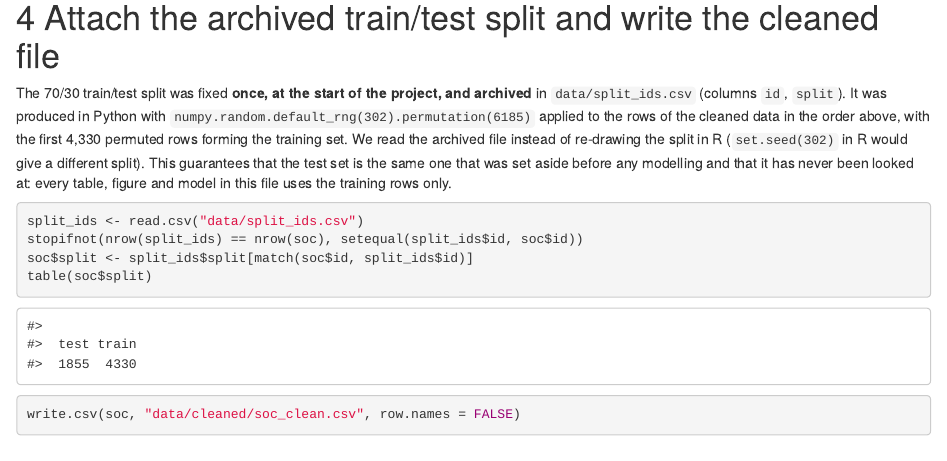
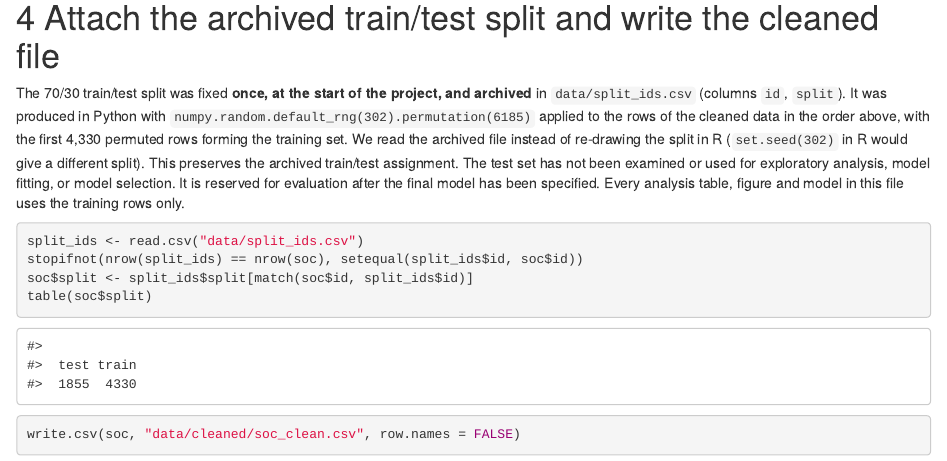
Before and after one commit to heaven999b/sta302-soc-new-home-prices, an R Markdown document (Part1_Code.Rmd): the page in a window 1100 px wide, from 3440 px down. The pictures show the output file Part1_Code.html that the author committed with the source, opened offline.

Commit message:
Correct test-set process description after owner clarification

````diff
--- a/Part1_Code.Rmd
+++ b/Part1_Code.Rmd
@@ -165,9 +165,9 @@ The 70/30 train/test split was fixed **once, at the start of the project, and ar
 `data/split_ids.csv` (columns `id`, `split`). It was produced in Python with
 `numpy.random.default_rng(302).permutation(6185)` applied to the rows of the cleaned data in the order
 above, with the first 4,330 permuted rows forming the training set. We read the archived file instead of
-re-drawing the split in R (`set.seed(302)` in R would give a different split). This guarantees that the
-test set is the same one that was set aside before any modelling and that it has never been looked at:
-every table, figure and model in this file uses the training rows only.
+re-drawing the split in R (`set.seed(302)` in R would give a different split). This preserves the archived train/test assignment. The test set has not been examined or used for
+exploratory analysis, model fitting, or model selection. It is reserved for evaluation after the final
+model has been specified. Every analysis table, figure and model in this file uses the training rows only.
 
 ```{r split-and-write}
 split_ids <- read.csv("data/split_ids.csv")
````
Also changed, not shown: proposal/Proposal_Part1_EN.md (+1 -1 lines), Part1_Code.html, README.md, docs/ANALYSIS_SUPPLEMENT_EN.md, docs/CHANGELOG.md, verification/2026-11-02/README.md, 1 other file.
